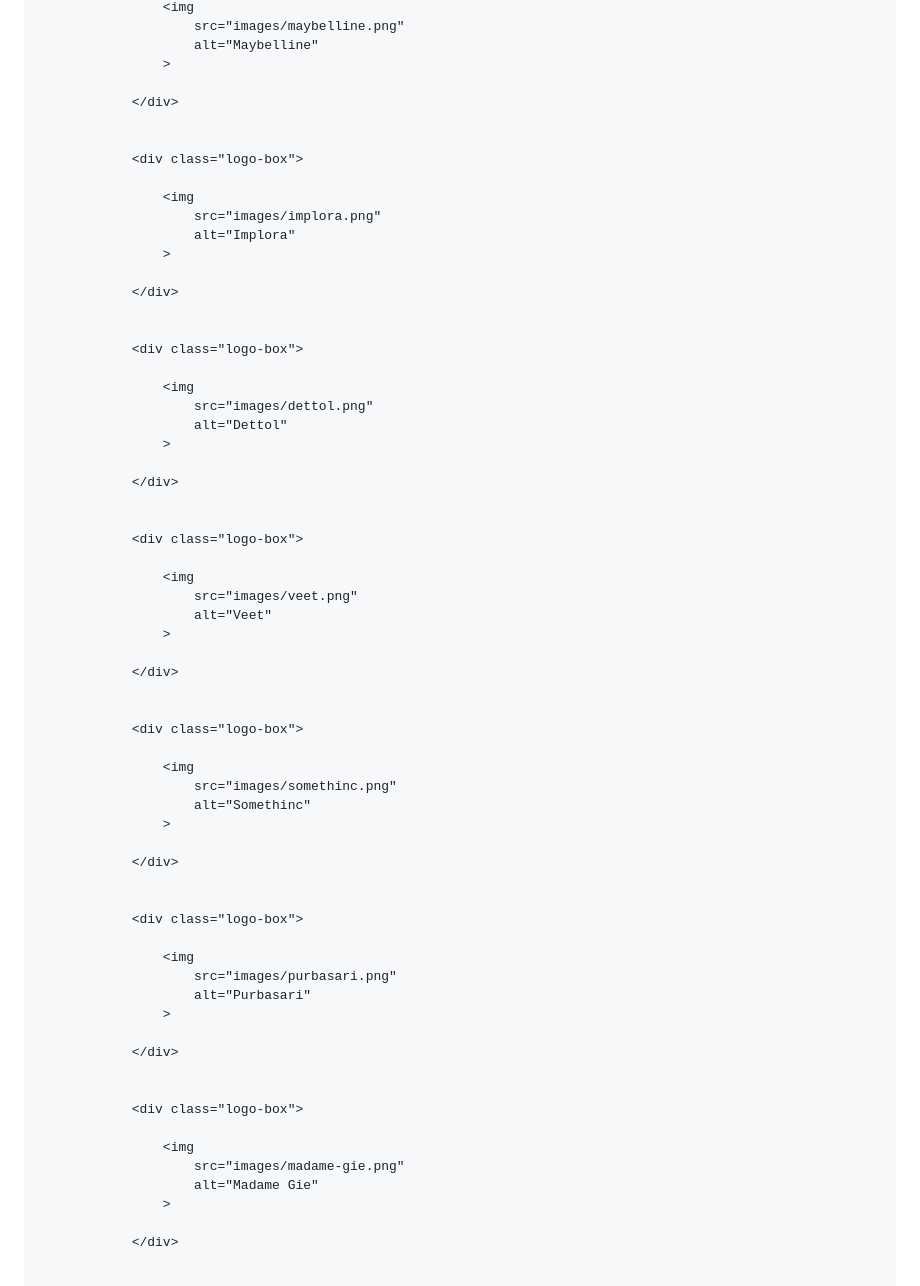
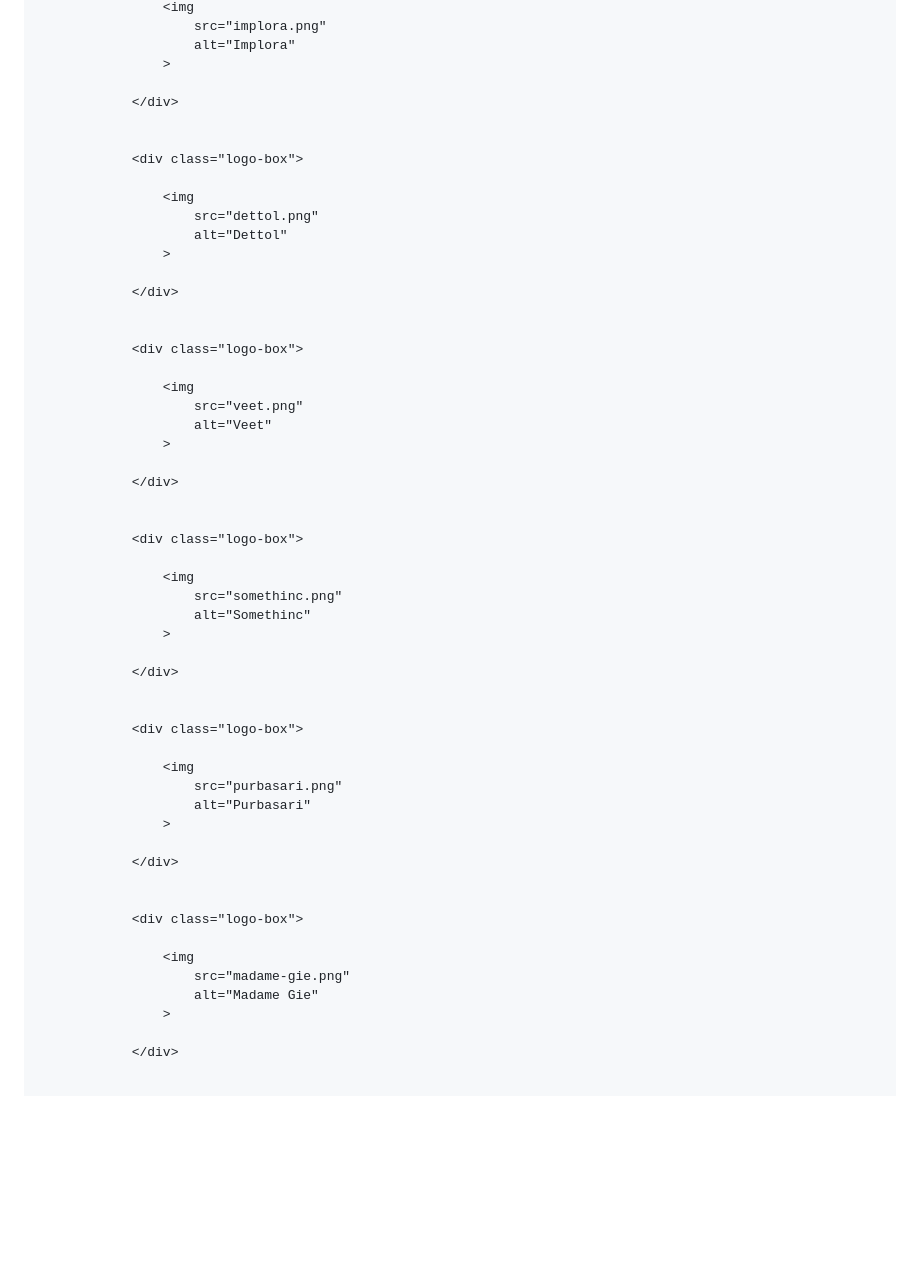
Before and after one commit to duniavisualkreatif/Dunia-Visual-Kreatif, a Markdown page: README.md, the part around one of its changes. GitHub-like rendering; blank space fills up the shorter version.

```diff
--- a/README.md
+++ b/README.md
@@ -1502,15 +1509,5 @@ footer {
                     <img
-                        src="images/maybelline.png"
-                        alt="Maybelline"
-                    >
-
-                </div>
-
-
-                <div class="logo-box">
-
-                    <img
-                        src="images/implora.png"
+                        src="implora.png"
                         alt="Implora"
                     >
 
@@ -1520,7 +1517,7 @@ footer {
                 <div class="logo-box">
 
                     <img
-                        src="images/dettol.png"
+                        src="dettol.png"
                         alt="Dettol"
                     >
 
@@ -1530,7 +1527,7 @@ footer {
                 <div class="logo-box">
 
                     <img
-                        src="images/veet.png"
+                        src="veet.png"
                         alt="Veet"
                     >
 
@@ -1540,7 +1537,7 @@ footer {
                 <div class="logo-box">
 
                     <img
-                        src="images/somethinc.png"
+                        src="somethinc.png"
                         alt="Somethinc"
                     >
 
@@ -1550,7 +1547,7 @@ footer {
                 <div class="logo-box">
 
                     <img
-                        src="images/purbasari.png"
+                        src="purbasari.png"
                         alt="Purbasari"
                     >
 
@@ -1560,7 +1557,7 @@ footer {
                 <div class="logo-box">
 
                     <img
-                        src="images/madame-gie.png"
+                        src="madame-gie.png"
                         alt="Madame Gie"
                     >
 
```
Also changed, not shown: other parts of README.md (+11 -4 lines).
